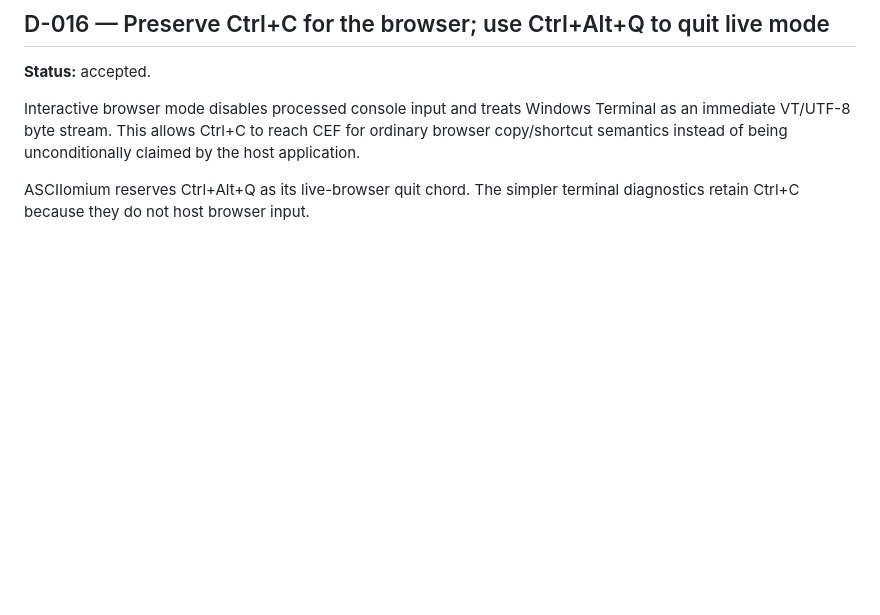
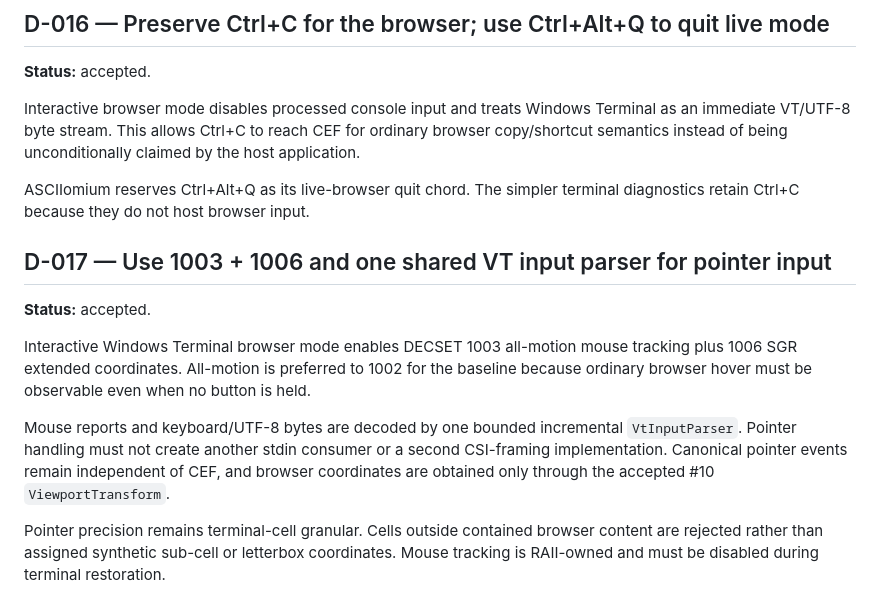
Before and after one commit to techrote/ASCIIomium, a Markdown page: docs/DECISIONS.md, the part around the change. Rendered like a GitHub page; blank space fills up the shorter version.

Commit message:
Record unified 1003+1006 pointer-input decision (#12)

```diff
--- a/docs/DECISIONS.md
+++ b/docs/DECISIONS.md
@@ -125,3 +125,24 @@ claimed by the host application.
 
 ASCIIomium reserves Ctrl+Alt+Q as its live-browser quit chord. The simpler
 terminal diagnostics retain Ctrl+C because they do not host browser input.
+
+
+## D-017 — Use 1003 + 1006 and one shared VT input parser for pointer input
+
+**Status:** accepted.
+
+Interactive Windows Terminal browser mode enables DECSET 1003 all-motion mouse
+tracking plus 1006 SGR extended coordinates. All-motion is preferred to 1002
+for the baseline because ordinary browser hover must be observable even when no
+button is held.
+
+Mouse reports and keyboard/UTF-8 bytes are decoded by one bounded incremental
+`VtInputParser`. Pointer handling must not create another stdin consumer or a
+second CSI-framing implementation. Canonical pointer events remain independent
+of CEF, and browser coordinates are obtained only through the accepted #10
+`ViewportTransform`.
+
+Pointer precision remains terminal-cell granular. Cells outside contained
+browser content are rejected rather than assigned synthetic sub-cell or
+letterbox coordinates. Mouse tracking is RAII-owned and must be disabled during
+terminal restoration.
```
